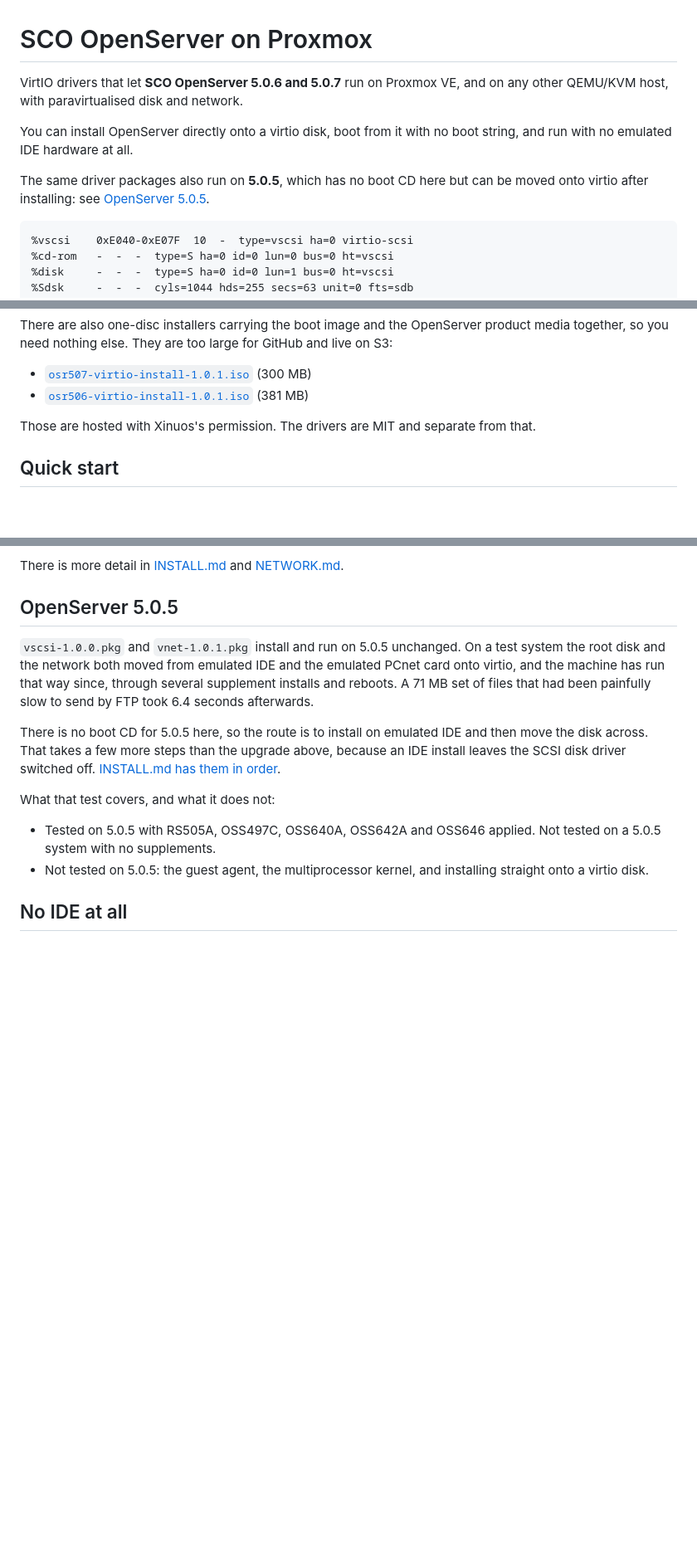
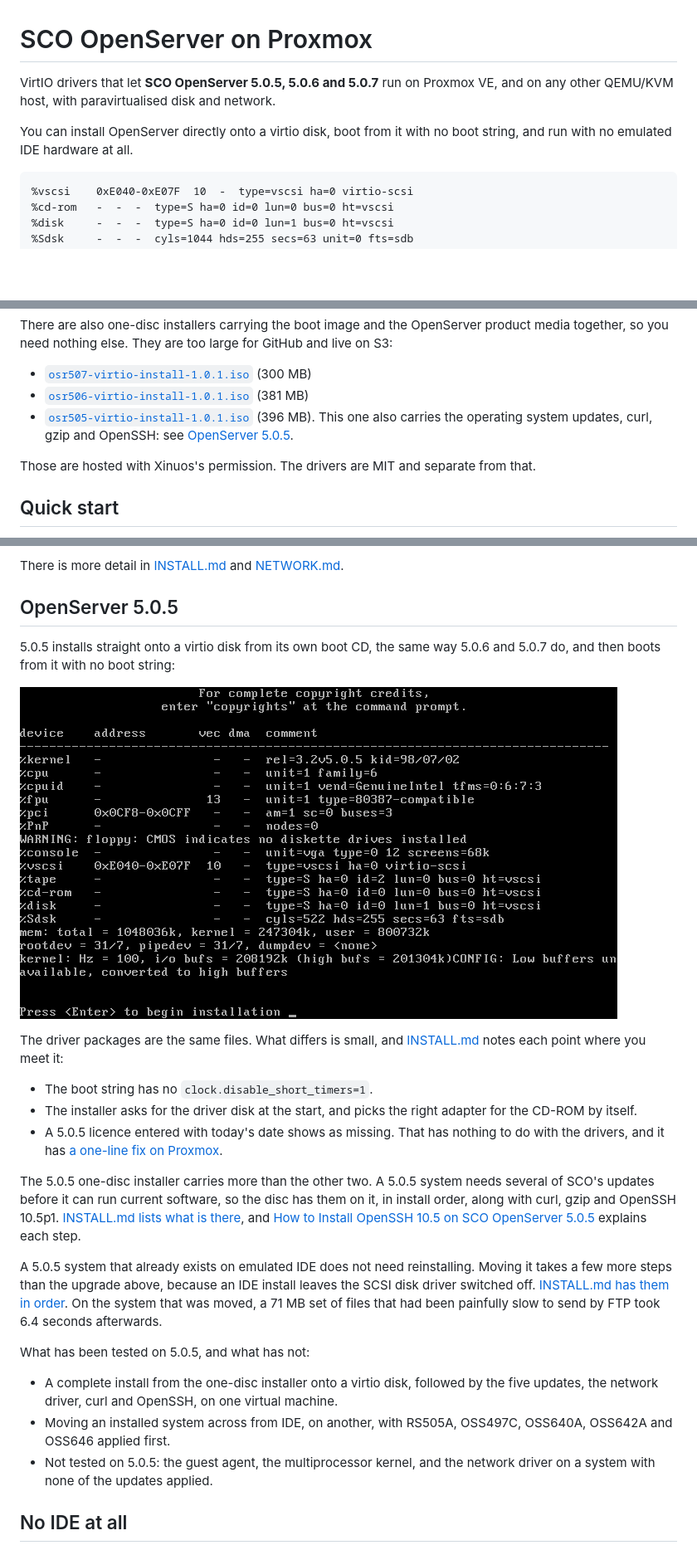
Before and after one commit to tachytelic/sco-openserver-proxmox, a Markdown page: README.md, 3 parts joined by grey strips. Shown at 83% size. Rendered like a GitHub page; pictures changed too: screenshots/505-installer-hardware-list.png (added); blank space fills up the shorter version.

````diff
--- a/README.md
+++ b/README.md
@@ -1,13 +1,11 @@
 # SCO OpenServer on Proxmox
 
-VirtIO drivers that let **SCO OpenServer 5.0.6 and 5.0.7** run on Proxmox VE,
-and on any other QEMU/KVM host, with paravirtualised disk and network.
+VirtIO drivers that let **SCO OpenServer 5.0.5, 5.0.6 and 5.0.7** run on
+Proxmox VE, and on any other QEMU/KVM host, with paravirtualised disk and
+network.
 
 You can install OpenServer directly onto a virtio disk, boot from it with no
 boot string, and run with no emulated IDE hardware at all.
-
-The same driver packages also run on **5.0.5**, which has no boot CD here but
-can be moved onto virtio after installing: see [OpenServer 5.0.5](#openserver-505).
 
 ```
 %vscsi    0xE040-0xE07F  10  -  type=vscsi ha=0 virtio-scsi
@@ -62,6 +61,9 @@ and live on S3:
 
 - [`osr507-virtio-install-1.0.1.iso`](https://sco-openserver-iso.s3.eu-west-2.amazonaws.com/Proxmox/osr507-virtio-install-1.0.1.iso) (300 MB)
 - [`osr506-virtio-install-1.0.1.iso`](https://sco-openserver-iso.s3.eu-west-2.amazonaws.com/Proxmox/osr506-virtio-install-1.0.1.iso) (381 MB)
+- [`osr505-virtio-install-1.0.1.iso`](https://sco-openserver-iso.s3.eu-west-2.amazonaws.com/Proxmox/osr505-virtio-install-1.0.1.iso) (396 MB).
+  This one also carries the operating system updates, curl, gzip and OpenSSH:
+  see [OpenServer 5.0.5](#openserver-505).
 
 Those are hosted with Xinuos's permission. The drivers are MIT and separate from
 that.
@@ -132,23 +138,44 @@ and [NETWORK.md](NETWORK.md).
 
 ## OpenServer 5.0.5
 
-`vscsi-1.0.0.pkg` and `vnet-1.0.1.pkg` install and run on 5.0.5 unchanged. On a
-test system the root disk and the network both moved from emulated IDE and the
-emulated PCnet card onto virtio, and the machine has run that way since, through
-several supplement installs and reboots. A 71 MB set of files that had been
-painfully slow to send by FTP took 6.4 seconds afterwards.
+5.0.5 installs straight onto a virtio disk from its own boot CD, the same way
+5.0.6 and 5.0.7 do, and then boots from it with no boot string:
 
-There is no boot CD for 5.0.5 here, so the route is to install on emulated IDE
-and then move the disk across. That takes a few more steps than the upgrade
-above, because an IDE install leaves the SCSI disk driver switched off.
+![The 5.0.5 install kernel with the virtio disk and CD-ROM](screenshots/505-installer-hardware-list.png)
+
+The driver packages are the same files. What differs is small, and
+[INSTALL.md](INSTALL.md) notes each point where you meet it:
+
+- The boot string has no `clock.disable_short_timers=1`.
+- The installer asks for the driver disk at the start, and picks the right
+  adapter for the CD-ROM by itself.
+- A 5.0.5 licence entered with today's date shows as missing. That has nothing
+  to do with the drivers, and it has
+  [a one-line fix on Proxmox](INSTALL.md#505-if-it-says-no-user-licences-were-found).
+
+The 5.0.5 one-disc installer carries more than the other two. A 5.0.5 system
+needs several of SCO's updates before it can run current software, so the disc
+has them on it, in install order, along with curl, gzip and OpenSSH 10.5p1.
+[INSTALL.md lists what is there](INSTALL.md#what-else-is-on-the-505-disc), and
+[How to Install OpenSSH 10.5 on SCO OpenServer 5.0.5](https://scoexpert.com/guides/openssh-sco-openserver-5-0-5/)
+explains each step.
+
+A 5.0.5 system that already exists on emulated IDE does not need reinstalling.
+Moving it takes a few more steps than the upgrade above, because an IDE install
+leaves the SCSI disk driver switched off.
 [INSTALL.md has them in order](INSTALL.md#moving-a-505-system-from-ide-to-virtio).
+On the system that was moved, a 71 MB set of files that had been painfully slow
+to send by FTP took 6.4 seconds afterwards.
 
-What that test covers, and what it does not:
+What has been tested on 5.0.5, and what has not:
 
-- Tested on 5.0.5 with RS505A, OSS497C, OSS640A, OSS642A and OSS646 applied. Not
-  tested on a 5.0.5 system with no supplements.
-- Not tested on 5.0.5: the guest agent, the multiprocessor kernel, and
-  installing straight onto a virtio disk.
+- A complete install from the one-disc installer onto a virtio disk, followed
+  by the five updates, the network driver, curl and OpenSSH, on one virtual
+  machine.
+- Moving an installed system across from IDE, on another, with RS505A, OSS497C,
+  OSS640A, OSS642A and OSS646 applied first.
+- Not tested on 5.0.5: the guest agent, the multiprocessor kernel, and the
+  network driver on a system with none of the updates applied.
 
 ## No IDE at all
 
````
Also changed, not shown: other parts of README.md (+10 -4 lines), INSTALL.md (+108 -11 lines), screenshots/505-btld-extract-fails.png (added), screenshots/505-btldinstall-replace.png (added), screenshots/505-installer-asks-for-btld-disk.png (added), screenshots/505-no-user-licenses.png (added), 3 other files.
